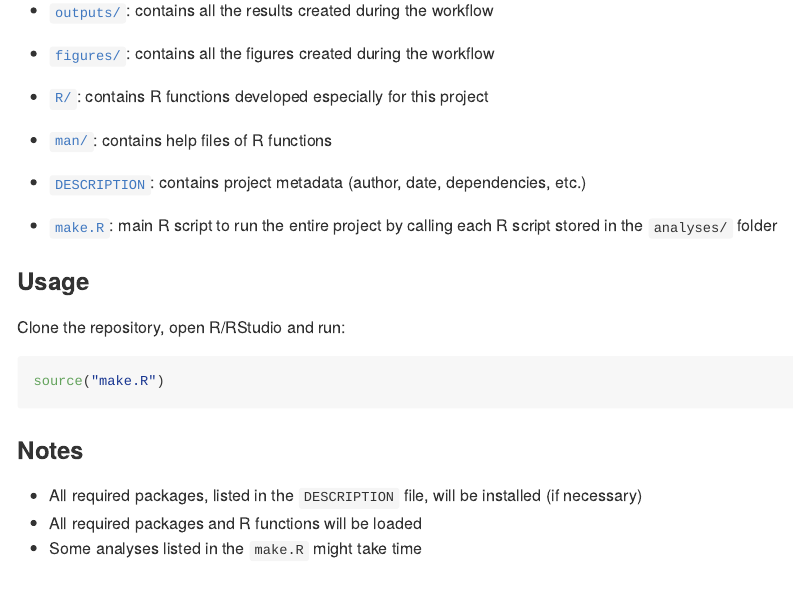
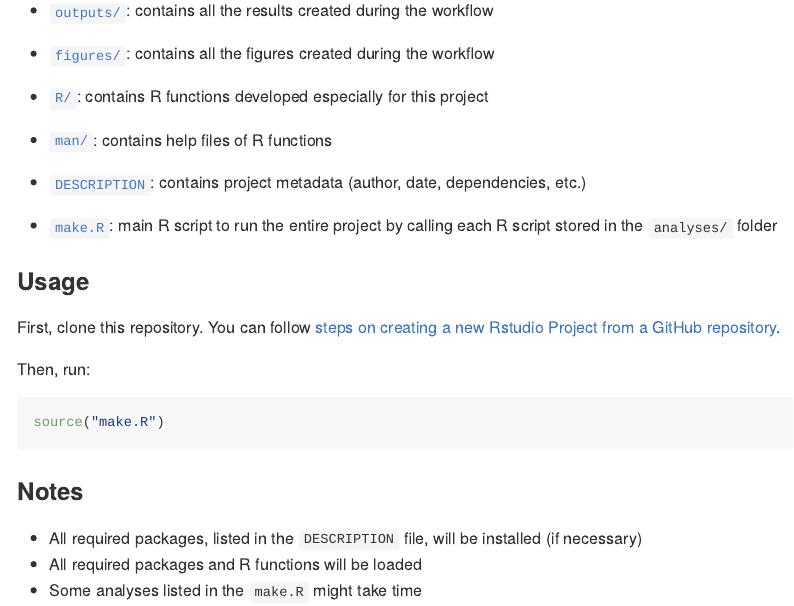
Before and after one commit to scarabel/epiverseworkshop3, an R Markdown document (README.Rmd): the page in a window 1100 px wide, from 480 px down. Rendered offline with R 4.5, knitr and Pandoc, with nearby package versions; badge pictures from the web are left out.

Commit message:
add instructions to readme

````diff
--- a/README.Rmd
+++ b/README.Rmd
@@ -67,7 +67,9 @@ main R script to run the entire project by calling each R script stored in the `
 
 ### Usage
 
-Clone the repository, open R/RStudio and run:
+First, clone this repository. You can follow [steps on creating a new Rstudio Project from a GitHub repository](https://www.epirhandbook.com/en/version-control-and-collaboration-with-git-and-github.html?q=clone#clone-from-a-github-repository).
+
+Then, run:
 
 ```{r eval = FALSE}
 source("make.R")
````
